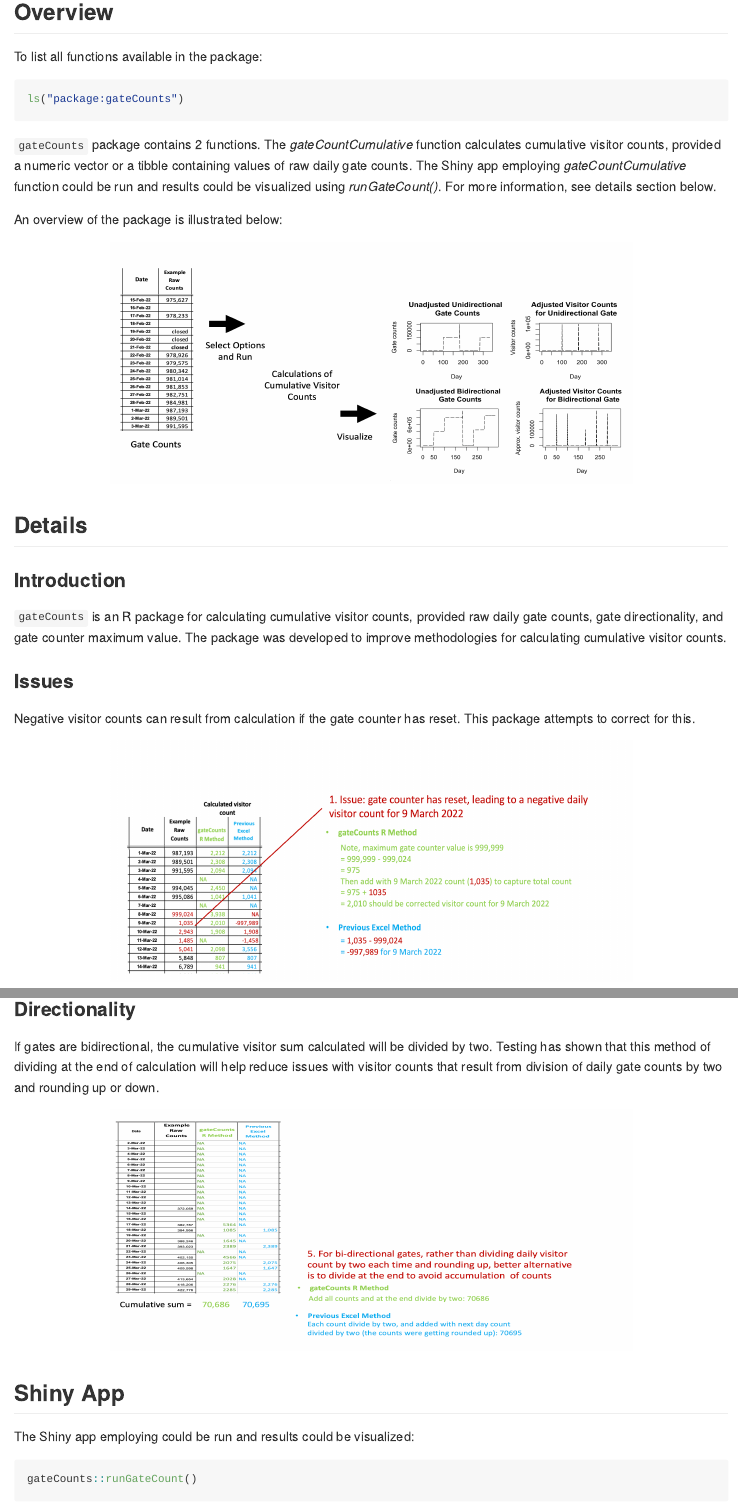
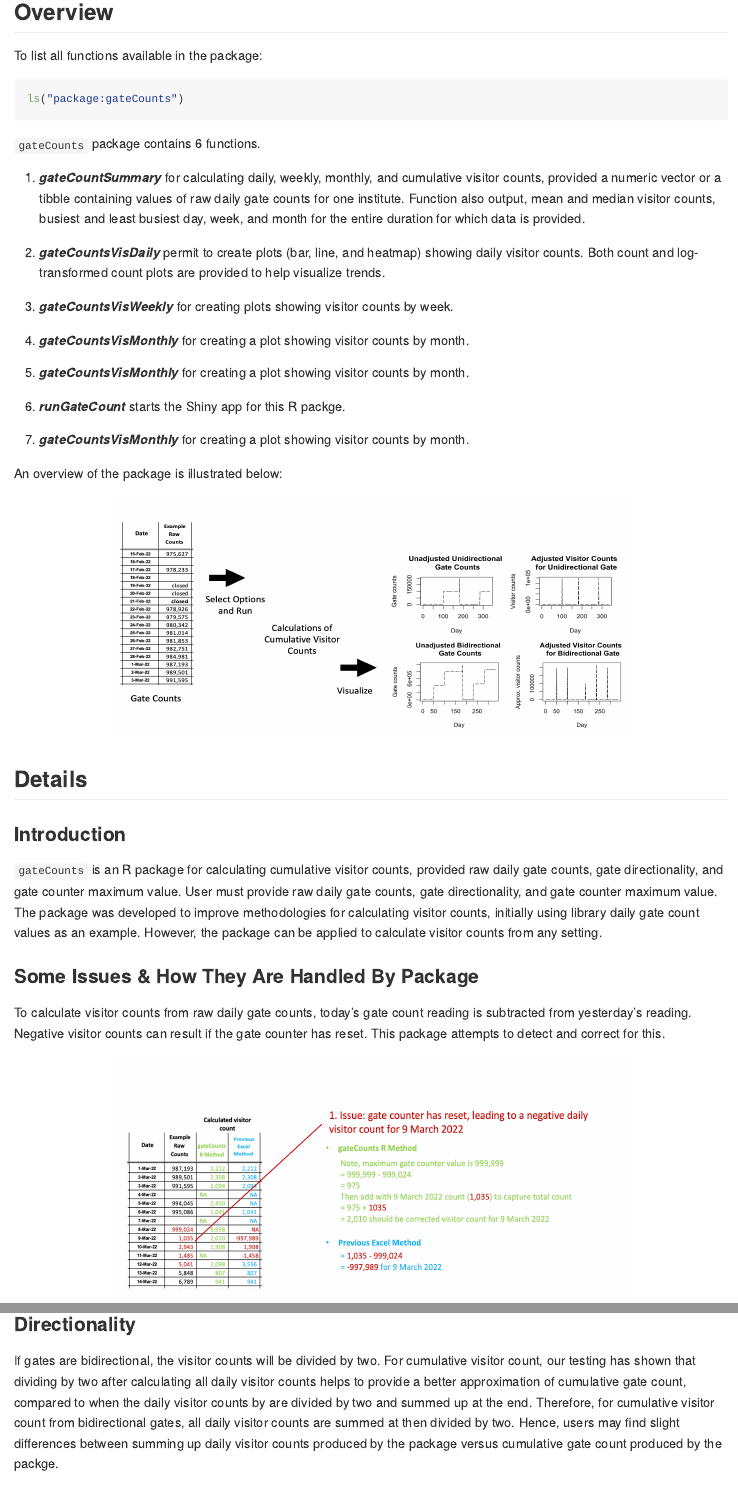
Before and after one commit to anjalisilva/gateCounts, an R Markdown document (README.Rmd): the page in a window 1100 px wide, from 660 px down before the commit and from 630 px down after it, so that both start at the same text, and a second part further down, joined at a grey line. Rendered offline with R 4.5, knitr and Pandoc, with nearby package versions; badge pictures from the web are left out.

Commit message:
Update readme with details

````diff
--- a/README.Rmd
+++ b/README.Rmd
@@ -56,7 +55,23 @@ To list all functions available in the package:
 ls("package:gateCounts")
 ```
 
-`gateCounts` package contains 2 functions. The *gateCountCumulative* function calculates cumulative visitor counts, provided a numeric vector or a tibble containing values of raw daily gate counts. The Shiny app employing *gateCountCumulative* function could be run and results could be visualized using *runGateCount()*. For more information, see details section below.
+`gateCounts` package contains 6 functions.
+
+1.  ***gateCountSummary*** for calculating daily, weekly, monthly, and cumulative visitor counts, provided a numeric vector or a tibble containing values of raw daily gate counts for one institute. Function also output, mean and median visitor counts, busiest and least busiest day, week, and month for the entire duration for which data is provided.
+
+2.  ***gateCountsVisDaily*** permit to create plots (bar,
+line, and heatmap) showing daily visitor counts. Both count and log-transformed count plots are provided to help visualize trends.
+
+3.  ***gateCountsVisWeekly*** for creating plots showing visitor counts by week.
+
+4.  ***gateCountsVisMonthly*** for creating a plot showing visitor counts by month.
+
+5.  ***gateCountsVisMonthly*** for creating a plot showing visitor counts by month.
+
+6.  ***runGateCount*** starts the Shiny app for this R packge.
+
+7.  ***gateCountsVisMonthly*** for creating a plot showing visitor counts by month.
+
 
 An overview of the package is illustrated below:
 
@@ -73,10 +88,10 @@ An overview of the package is illustrated below:
 ## Details
 
 ### Introduction
-`gateCounts` is an R package for calculating cumulative visitor counts, provided raw daily gate counts, gate directionality, and gate counter maximum value. The package was developed to improve methodologies for calculating cumulative visitor counts.
+`gateCounts` is an R package for calculating cumulative visitor counts, provided raw daily gate counts, gate directionality, and gate counter maximum value. User must provide raw daily gate counts, gate directionality, and gate counter maximum value. The package was developed to improve methodologies for calculating visitor counts, initially using library daily gate count values as an example. However, the package can be applied to calculate  visitor counts from any setting.
 
-### Issues
-Negative visitor counts can result from calculation if the gate counter has reset. This package attempts to correct for this.
+### Some Issues & How They Are Handled By Package
+To calculate visitor counts from raw daily gate counts, today's gate count reading is subtracted from yesterday's reading. Negative visitor counts can result if the gate counter has reset. This package attempts to detect and correct for this.
 
 <div style="text-align:center">
 
@@ -125,7 +140,8 @@ The package checks for any  possible non-numeric characters (e.g., "turned off",
 <div style="text-align:left">
 
 ### Directionality
-If gates are bidirectional, the cumulative visitor sum calculated will be divided by two. Testing has shown that this method of dividing at the end of calculation will help reduce issues with visitor counts that result from division of daily gate counts by two and rounding up or down.
+If gates are bidirectional, the visitor counts will be divided by two. For cumulative visitor count, our testing has shown that dividing by two after calculating all daily visitor counts helps to provide a better approximation of cumulative gate count, compared to when the daily visitor counts by are divided by two and summed up at the end. Therefore, for cumulative visitor count from bidirectional gates, all daily visitor counts are summed at then divided by two. Hence, users may find slight differences between summing up daily visitor counts produced by the package versus cumulative gate count produced by the packge.
+
 
 <div style="text-align:center">
 
````
Also changed, not shown: README.Rmd (9 more changed lines).
